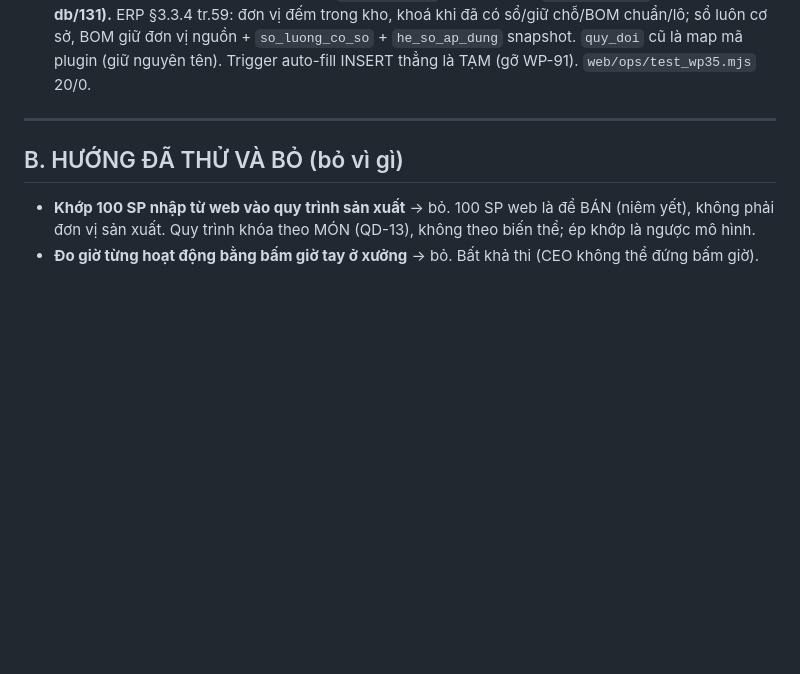
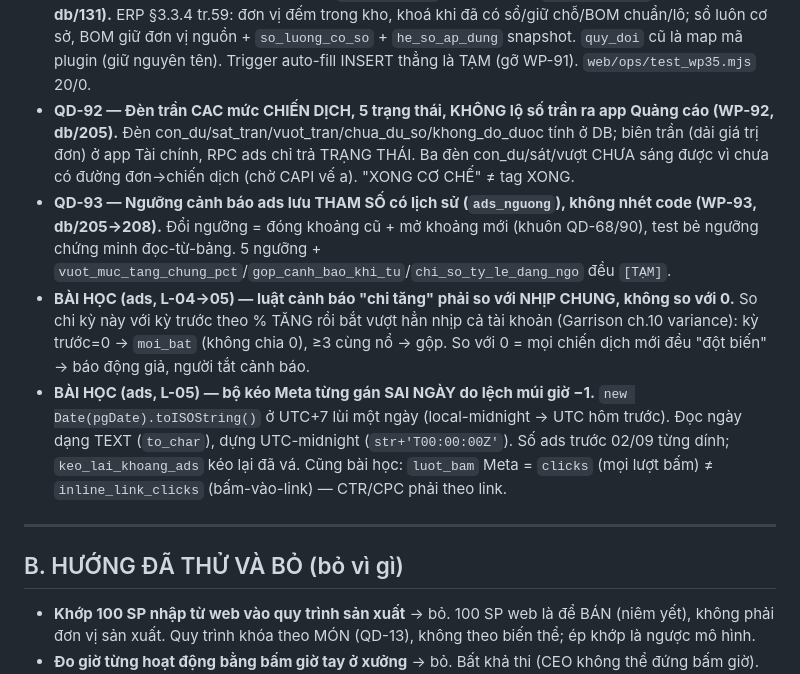
Before and after one commit to trantrvu2k5-svg/togihome-kho, a Markdown page: docs/ban_giao/03_DUONG_DA_DI.md, the part around the change. GitHub-like rendering; blank space fills up the shorter version.

```diff
--- a/docs/ban_giao/03_DUONG_DA_DI.md
+++ b/docs/ban_giao/03_DUONG_DA_DI.md
@@ -28,6 +28,10 @@
 - **QD-51 — Tài khoản robot `test_` cố định, chỉ chạm đơn demo (L-66, db/129).** Mật khẩu trong `.env.robot` ngoài git; ngoại lệ luật "test_ dùng xong xoá" vì robot là vòng hồi quy chuẩn. Cổng `chan_test_ngoai_demo` chặn `test_` ghi đơn không `la_demo`.
 - **QD-52 — Giữ chỗ MỀM lúc bàn giao xưởng (WP-32, db/130).** ERP §3.3.7: bàn giao (QD-16) đóng băng BOM `du_kien→chuan` + sinh `giu_cho` soft (không trừ tồn, không lô — ván không serial); khả dụng = tồn − giữ chỗ (+PO đang về, `v_ton_kha_dung`). Thiếu hàng VẪN bàn giao + báo `vat_tu_thieu` (chờ hàng về); trừ tồn thật để WP-33 back-flush. `web/ops/test_130.mjs` 16/0.
 - **QD-53 — Mỗi vật tư MỘT đơn vị cơ sở (`don_vi_co_so`), quy đổi qua `vat_tu_don_vi` (WP-35, db/131).** ERP §3.3.4 tr.59: đơn vị đếm trong kho, khoá khi đã có sổ/giữ chỗ/BOM chuẩn/lô; sổ luôn cơ sở, BOM giữ đơn vị nguồn + `so_luong_co_so` + `he_so_ap_dung` snapshot. `quy_doi` cũ là map mã plugin (giữ nguyên tên). Trigger auto-fill INSERT thẳng là TẠM (gỡ WP-91). `web/ops/test_wp35.mjs` 20/0.
+- **QD-92 — Đèn trần CAC mức CHIẾN DỊCH, 5 trạng thái, KHÔNG lộ số trần ra app Quảng cáo (WP-92, db/205).** Đèn con_du/sat_tran/vuot_tran/chua_du_so/khong_do_duoc tính ở DB; biên trần (dải giá trị đơn) ở app Tài chính, RPC ads chỉ trả TRẠNG THÁI. Ba đèn con_du/sát/vượt CHƯA sáng được vì chưa có đường đơn→chiến dịch (chờ CAPI vế a). "XONG CƠ CHẾ" ≠ tag XONG.
+- **QD-93 — Ngưỡng cảnh báo ads lưu THAM SỐ có lịch sử (`ads_nguong`), không nhét code (WP-93, db/205→208).** Đổi ngưỡng = đóng khoảng cũ + mở khoảng mới (khuôn QD-68/90), test bẻ ngưỡng chứng minh đọc-từ-bảng. 5 ngưỡng + `vuot_muc_tang_chung_pct`/`gop_canh_bao_khi_tu`/`chi_so_ty_le_dang_ngo` đều `[TẠM]`.
+- **BÀI HỌC (ads, L-04→05) — luật cảnh báo "chi tăng" phải so với NHỊP CHUNG, không so với 0.** So chi kỳ này với kỳ trước theo % TĂNG rồi bắt vượt hẳn nhịp cả tài khoản (Garrison ch.10 variance): kỳ trước=0 → `moi_bat` (không chia 0), ≥3 cùng nổ → gộp. So với 0 = mọi chiến dịch mới đều "đột biến" → báo động giả, người tắt cảnh báo.
+- **BÀI HỌC (ads, L-05) — bộ kéo Meta từng gán SAI NGÀY do lệch múi giờ −1.** `new Date(pgDate).toISOString()` ở UTC+7 lùi một ngày (local-midnight → UTC hôm trước). Đọc ngày dạng TEXT (`to_char`), dựng UTC-midnight (`str+'T00:00:00Z'`). Số ads trước 02/09 từng dính; `keo_lai_khoang_ads` kéo lại đã vá. Cũng bài học: `luot_bam` Meta = `clicks` (mọi lượt bấm) ≠ `inline_link_clicks` (bấm-vào-link) — CTR/CPC phải theo link.
 
 ---
 
```
Also changed, not shown: docs/ban_giao/01_HE_THONG.md (+4 -2 lines).
